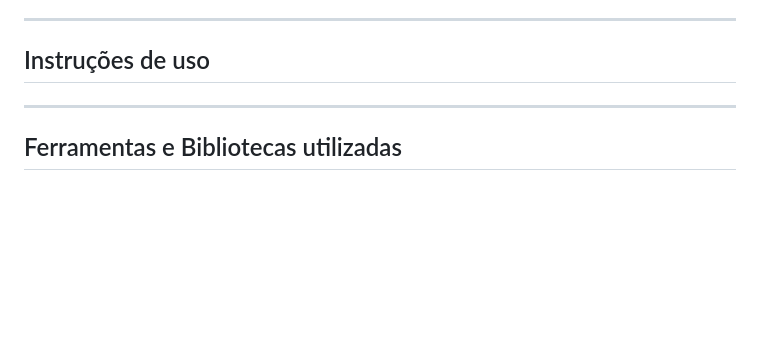
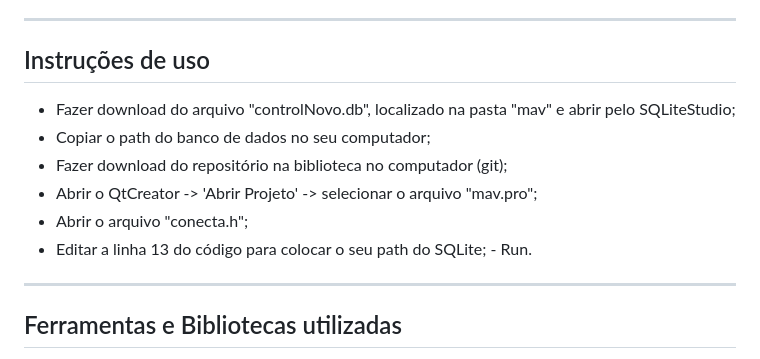
Before and after one commit to lorenacbranco/Estoque, a Markdown page: README.md, the part around the change. GitHub-like rendering; blank space fills up the shorter version.

```diff
--- a/README.md
+++ b/README.md
@@ -18,7 +18,13 @@ ________________________________________________________________________________
 ## Instruções de uso
 
 
-
+- Fazer download do arquivo "controlNovo.db", localizado na pasta "mav" e abrir pelo SQLiteStudio;
+- Copiar o path do banco de dados no seu computador;
+- Fazer download do repositório na biblioteca no computador (git);
+- Abrir o QtCreator -> 'Abrir Projeto' -> selecionar o arquivo "mav.pro";
+- Abrir o arquivo "conecta.h";
+- Editar a linha 13 do código para colocar o seu path do SQLite;
+- Run.
 
 _______________________________________________________________________________________________________________________________________________________________
 ## Ferramentas e Bibliotecas utilizadas
```
